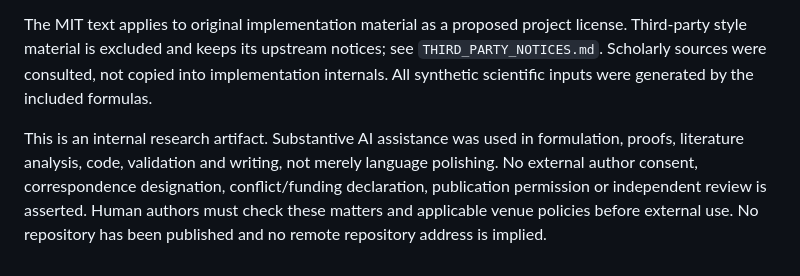
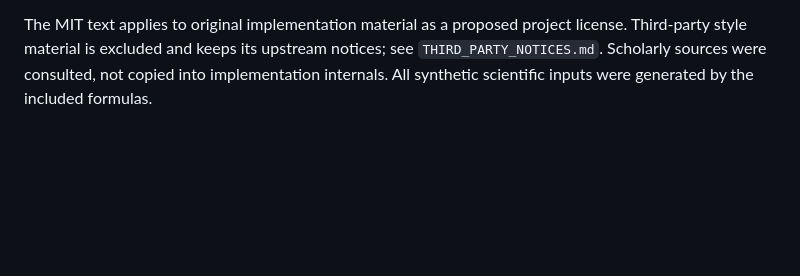
Before and after one commit to Haoyi-Zhang/TensorDiagonal, a Markdown page: README.md, the part around the change. Drawn GitHub-style; blank space fills up the shorter version.

Commit message:
Update current research artifact materials

```diff
--- a/README.md
+++ b/README.md
@@ -69,5 +69,3 @@ pdflatex -interaction=nonstopmode -halt-on-error theory.tex
 The accepted identities rely on Python integer/fraction arithmetic and the verifier implementation. The verifier is separately implemented within the same research effort, not an independent human or blind review. It does not promise resistance to all malicious input or resource exhaustion. The finite checks do not establish practical data relevance or general scientific priority.
 
 The MIT text applies to original implementation material as a proposed project license. Third-party style material is excluded and keeps its upstream notices; see `THIRD_PARTY_NOTICES.md`. Scholarly sources were consulted, not copied into implementation internals. All synthetic scientific inputs were generated by the included formulas.
-
-This is an internal research artifact. Substantive AI assistance was used in formulation, proofs, literature analysis, code, validation and writing, not merely language polishing. No external author consent, correspondence designation, conflict/funding declaration, publication permission or independent review is asserted. Human authors must check these matters and applicable venue policies before external use. No repository has been published and no remote repository address is implied.
```
